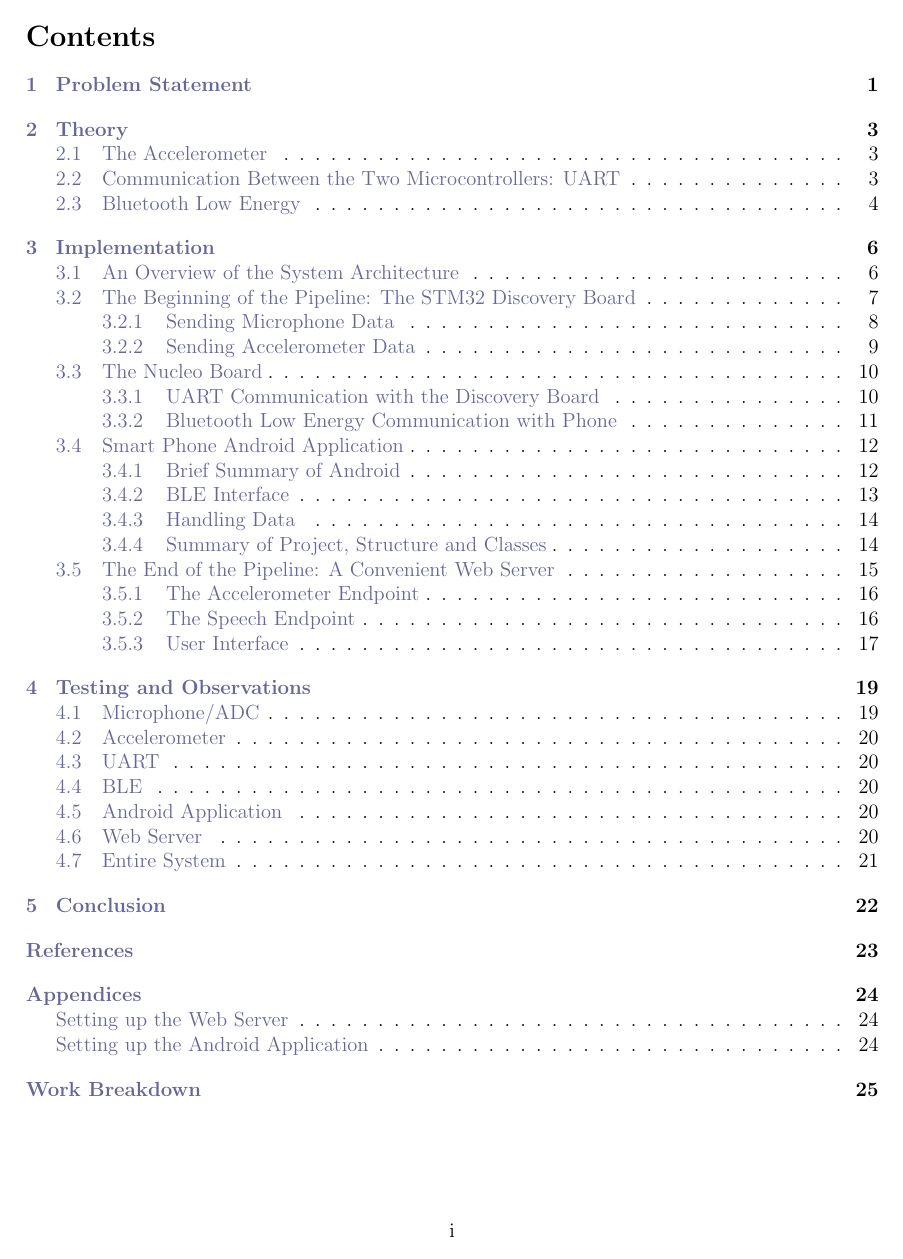
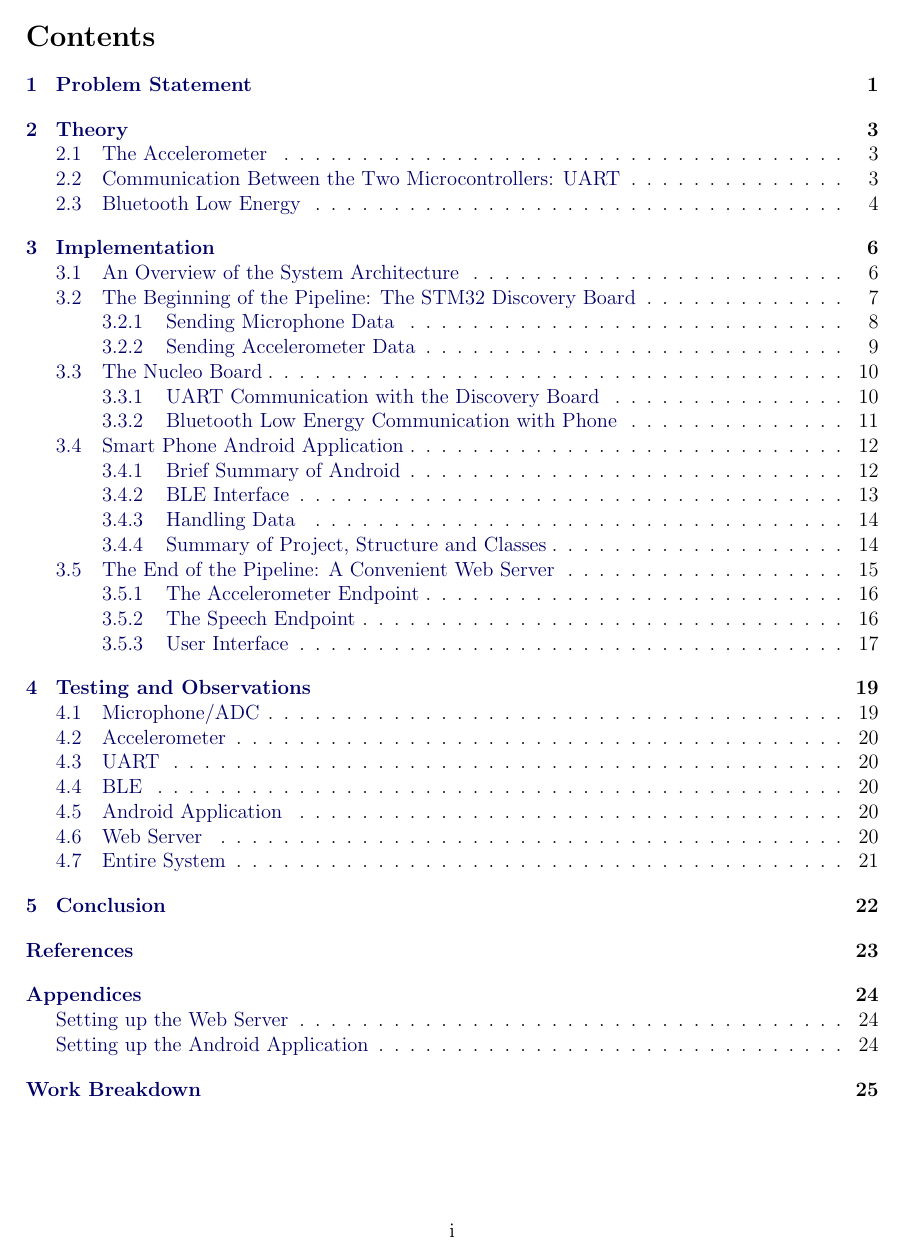
Before and after one commit to lebrice/MicroP, a LaTeX document (project/report/report.tex): page 2 of 28. Compiled offline with pdfLaTeX.

Commit message:
Fixed the Link colours
Signed-off-by: Fabrice <fabrice.normandin@gmail.com>

```diff
--- a/project/report/report.tex
+++ b/project/report/report.tex
@@ -14,13 +14,16 @@
 \author{Matthew Lesko\\260692352 \and Marcel Morin\\ 260605670 \and Fabrice Normandin\\ 260636800 \and Harley Wiltzer \\ 260690006}
 \date{\today}
 
-\definecolor{dblue}{rgb}{0.4,0.4,0.6}
-\definecolor{dgreen}{rgb}{0.4,0.6,0.4}
+%\definecolor{dblue}{rgb}{0.5,0.5,0.8}%
+%\definecolor{dgreen}{rgb}{0.5,0.8,0.5}
+\colorlet{dblue}{blue!40!black}
+\colorlet{dgreen}{green!40!black}
 
 \hypersetup {
 	colorlinks = true,
 	linkcolor = dblue,
 	citecolor = dgreen,
+	urlcolor=blue
 }
 
 \begin{document}
```
